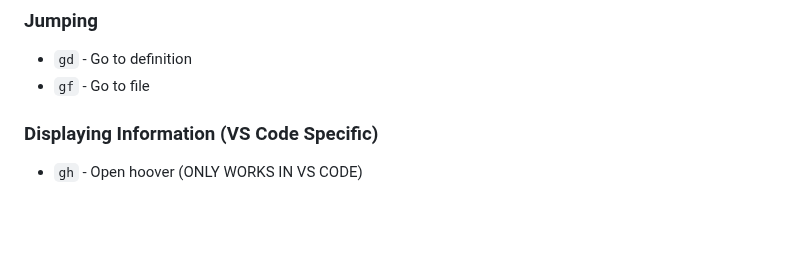
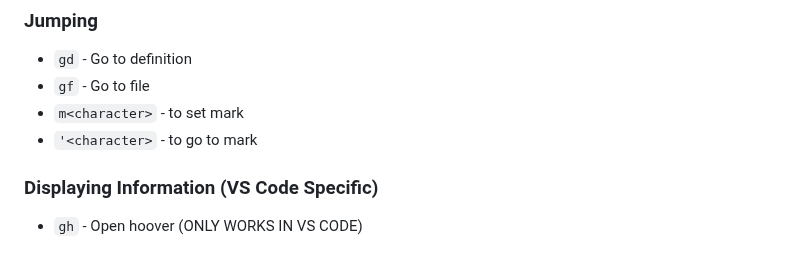
Before and after one commit to shamsch/docs, a Markdown page: md/vim.md, the part around the change. Drawn GitHub-style; blank space fills up the shorter version.

```diff
--- a/md/vim.md
+++ b/md/vim.md
@@ -159,6 +159,8 @@ However, in VSCode, I like to make a few changes. Find these changes with rest o
 ### Jumping
 - `gd` - Go to definition
 - `gf` - Go to file
+- `m<character>` - to set mark
+- `'<character>` - to go to mark
 
 ### Displaying Information (VS Code Specific)
 - `gh` - Open hoover (ONLY WORKS IN VS CODE)
```
